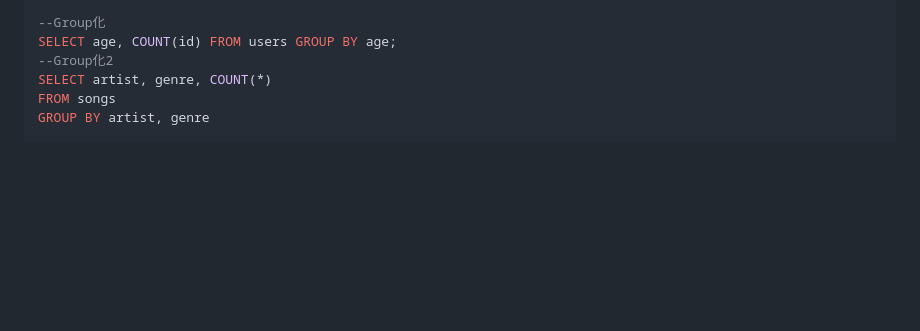
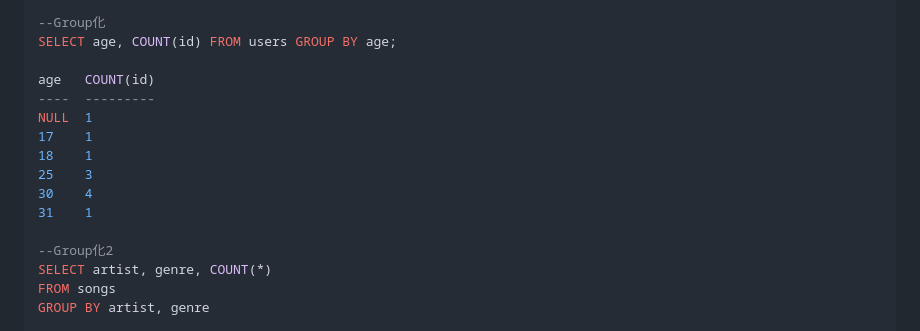
Before and after one commit to ikeda042/codeShare, a Markdown page: README.md, the part around the change. Rendered like a GitHub page; blank space fills up the shorter version.

```diff
--- a/README.md
+++ b/README.md
@@ -159,6 +159,16 @@ SELECT * FROM books ORDER BY publised_year DESC LIMIT 5;
 
 --Group化
 SELECT age, COUNT(id) FROM users GROUP BY age;
+
+age   COUNT(id)
+----  ---------
+NULL  1
+17    1
+18    1
+25    3
+30    4
+31    1
+
 --Group化2
 SELECT artist, genre, COUNT(*)
 FROM songs
```
